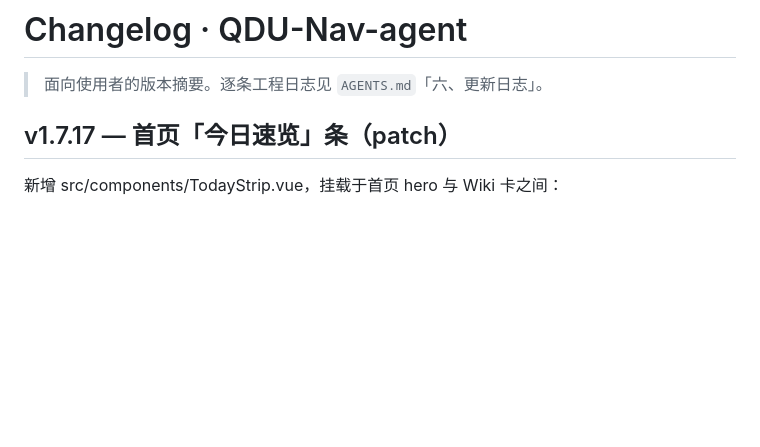
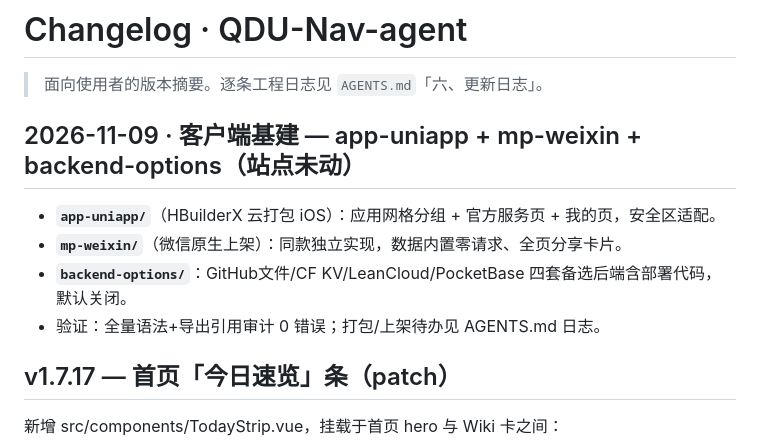
Before and after one commit to IceofTea/QDU-Nav, a Markdown page: CHANGELOG.md, the part around the change. Rendered like a GitHub page; blank space fills up the shorter version.

Commit message:
docs: 更新日志+CHANGELOG 记录双端客户端与后端备选基建
Generated with Devin

```diff
--- a/CHANGELOG.md
+++ b/CHANGELOG.md
@@ -2,6 +2,13 @@
 
 > 面向使用者的版本摘要。逐条工程日志见 `AGENTS.md`「六、更新日志」。
 
+
+## 2026-11-09 · 客户端基建 — app-uniapp + mp-weixin + backend-options（站点未动）
+
+- **`app-uniapp/`**（HBuilderX 云打包 iOS）：应用网格分组 + 官方服务页 + 我的页，安全区适配。
+- **`mp-weixin/`**（微信原生上架）：同款独立实现，数据内置零请求、全页分享卡片。
+- **`backend-options/`**：GitHub文件/CF KV/LeanCloud/PocketBase 四套备选后端含部署代码，默认关闭。
+- 验证：全量语法+导出引用审计 0 错误；打包/上架待办见 AGENTS.md 日志。
 
 ## v1.7.17 — 首页「今日速览」条（patch）
 
```
Also changed, not shown: AGENTS.md (+1 -0 lines).
